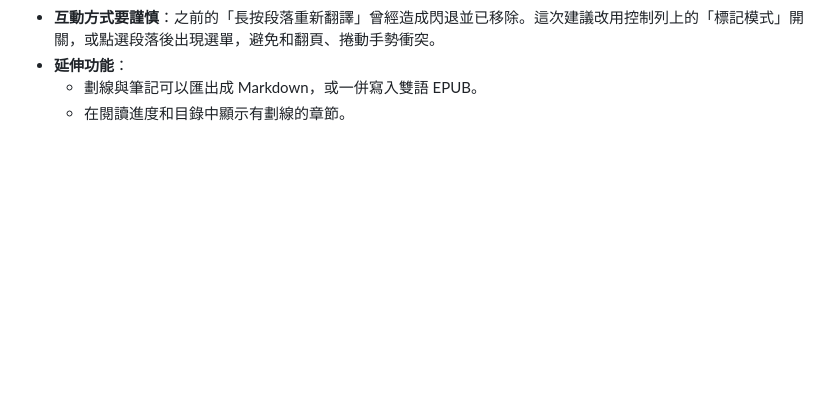
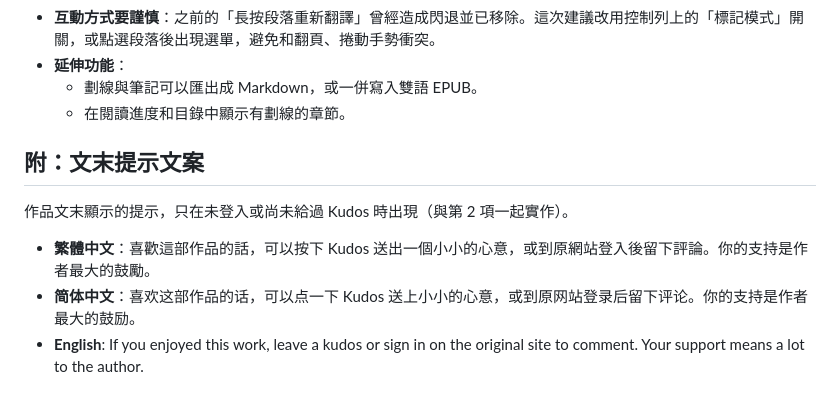
Before and after one commit to Ferrosophy/yet-another-ao3-reader, a Markdown page: ROADMAP.md, the part around the change. Rendered like a GitHub page; blank space fills up the shorter version.

Commit message:
Add end-of-work support prompt copy to ROADMAP
Co-Authored-By: Claude Haiku 5.5 <noreply@anthropic.com>
Claude-Session: https://claude.ai/code/session_012xTQXkKQqsxUiBh3yVFV62

```diff
--- a/ROADMAP.md
+++ b/ROADMAP.md
@@ -67,3 +67,11 @@
 - **延伸功能**：
   - 劃線與筆記可以匯出成 Markdown，或一併寫入雙語 EPUB。
   - 在閱讀進度和目錄中顯示有劃線的章節。
+
+## 附：文末提示文案
+
+作品文末顯示的提示，只在未登入或尚未給過 Kudos 時出現（與第 2 項一起實作）。
+
+- **繁體中文**：喜歡這部作品的話，可以按下 Kudos 送出一個小小的心意，或到原網站登入後留下評論。你的支持是作者最大的鼓勵。
+- **简体中文**：喜欢这部作品的话，可以点一下 Kudos 送上小小的心意，或到原网站登录后留下评论。你的支持是作者最大的鼓励。
+- **English**: If you enjoyed this work, leave a kudos or sign in on the original site to comment. Your support means a lot to the author.
```
